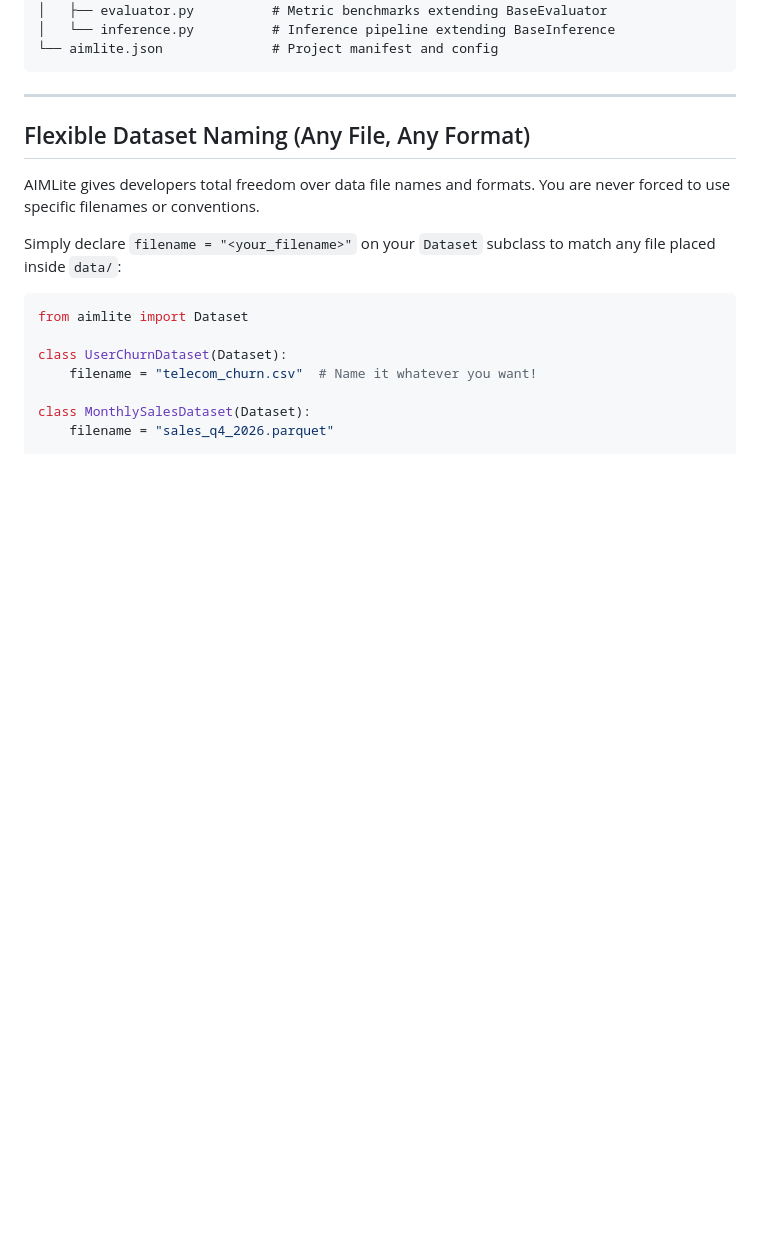
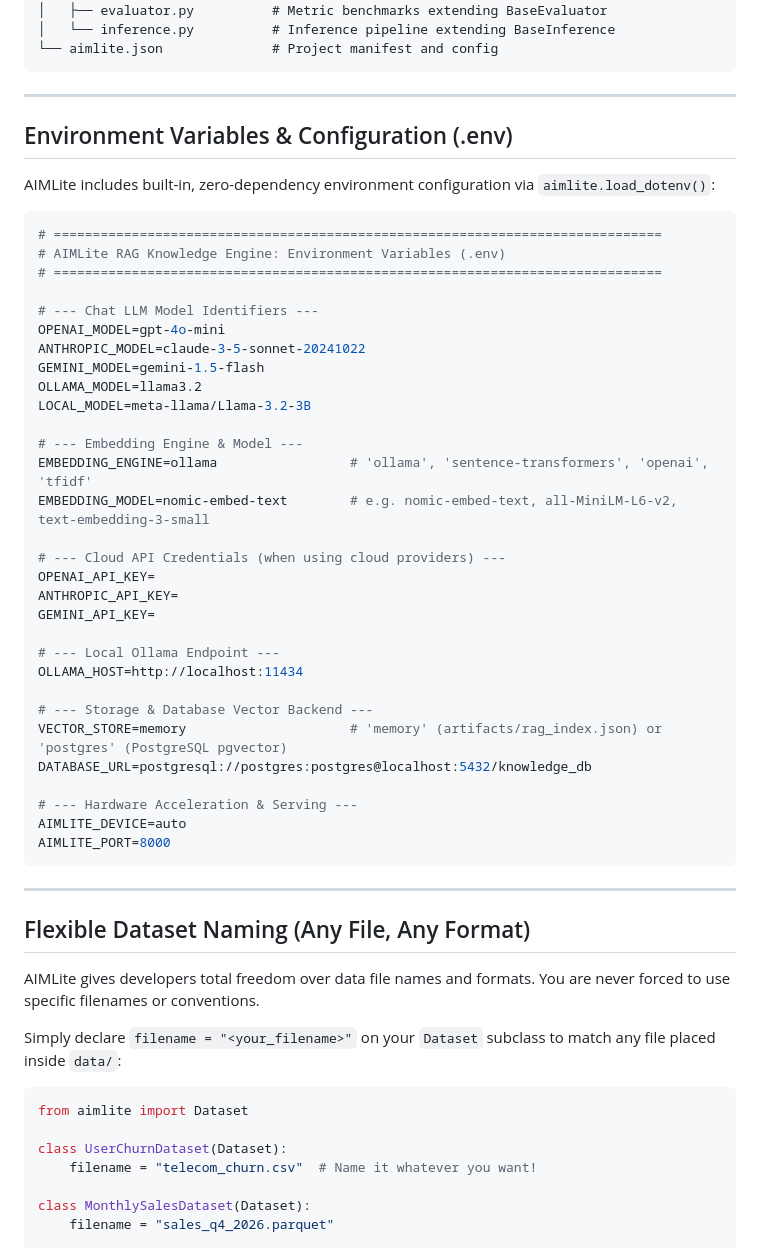
Before and after one commit to Alazar42/AIMLite, a Markdown page: README.md, the part around one of its changes. Drawn GitHub-style; blank space fills up the shorter version.

````diff
--- a/README.md
+++ b/README.md
@@ -82,6 +89,45 @@ my_project/
 │   ├── evaluator.py          # Metric benchmarks extending BaseEvaluator
 │   └── inference.py          # Inference pipeline extending BaseInference
 └── aimlite.json              # Project manifest and config
+```
+
+---
+
+## Environment Variables & Configuration (.env)
+
+AIMLite includes built-in, zero-dependency environment configuration via `aimlite.load_dotenv()`:
+
+```ini
+# ==============================================================================
+# AIMLite RAG Knowledge Engine: Environment Variables (.env)
+# ==============================================================================
+
+# --- Chat LLM Model Identifiers ---
+OPENAI_MODEL=gpt-4o-mini
+ANTHROPIC_MODEL=claude-3-5-sonnet-20241022
+GEMINI_MODEL=gemini-1.5-flash
+OLLAMA_MODEL=llama3.2
+LOCAL_MODEL=meta-llama/Llama-3.2-3B
+
+# --- Embedding Engine & Model ---
+EMBEDDING_ENGINE=ollama                 # 'ollama', 'sentence-transformers', 'openai', 'tfidf'
+EMBEDDING_MODEL=nomic-embed-text        # e.g. nomic-embed-text, all-MiniLM-L6-v2, text-embedding-3-small
+
+# --- Cloud API Credentials (when using cloud providers) ---
+OPENAI_API_KEY=
+ANTHROPIC_API_KEY=
+GEMINI_API_KEY=
+
+# --- Local Ollama Endpoint ---
+OLLAMA_HOST=http://localhost:11434
+
+# --- Storage & Database Vector Backend ---
+VECTOR_STORE=memory                     # 'memory' (artifacts/rag_index.json) or 'postgres' (PostgreSQL pgvector)
+DATABASE_URL=postgresql://postgres:postgres@localhost:5432/knowledge_db
+
+# --- Hardware Acceleration & Serving ---
+AIMLITE_DEVICE=auto
+AIMLITE_PORT=8000
 ```
 
 ---
````
Also changed, not shown: other parts of README.md (+48 -35 lines).
